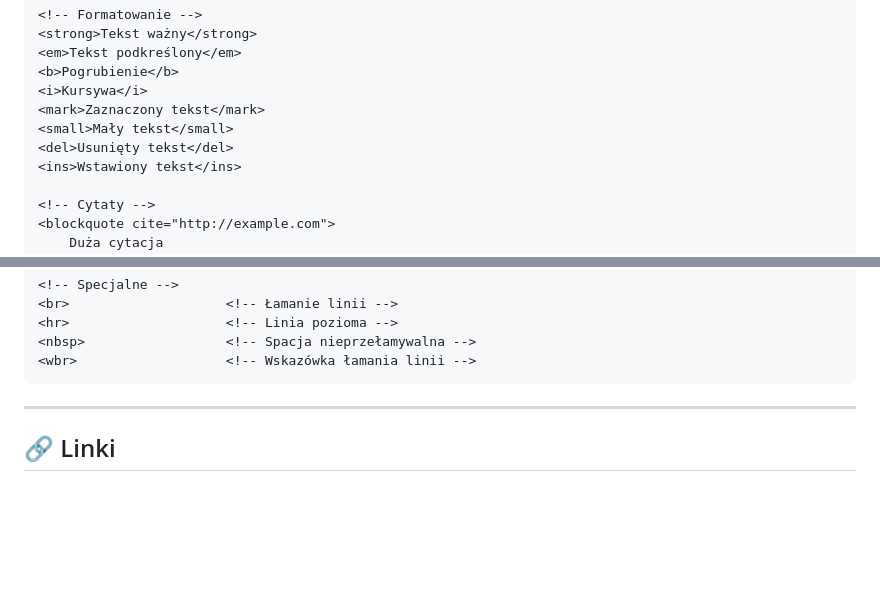
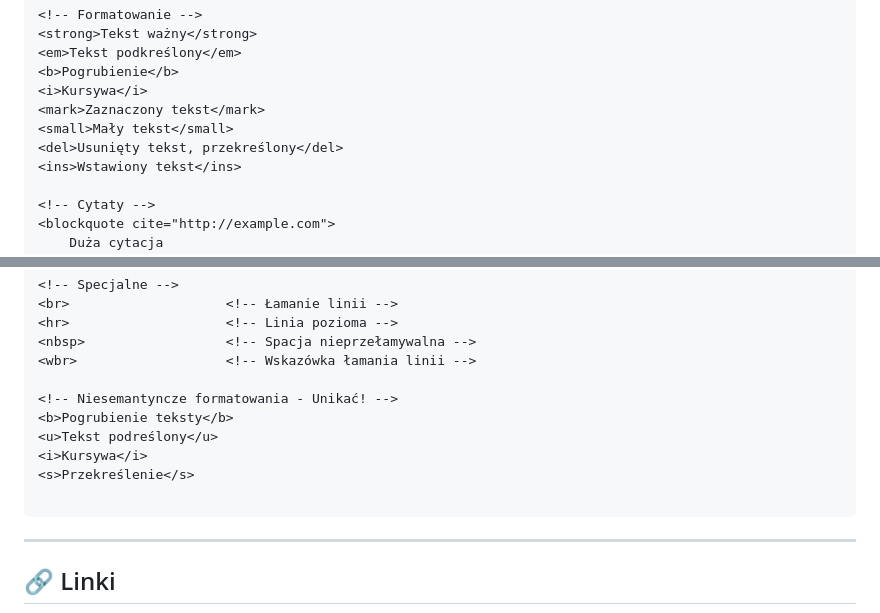
Before and after one commit to marcinlamparski/HTML5_kurs, a Markdown page: html_cheatsheet.md, 2 parts joined by grey strips. Drawn GitHub-style; blank space fills up the shorter version.

Commit message:
Update html_cheatsheet with non-semantic formatting
Added examples of non-semantic formatting elements.

````diff
--- a/html_cheatsheet.md
+++ b/html_cheatsheet.md
@@ -61,7 +61,7 @@ Szybka referencja wszystkich ważnych tagów, atrybutów i konceptów HTML5.
 <i>Kursywa</i>
 <mark>Zaznaczony tekst</mark>
 <small>Mały tekst</small>
-<del>Usunięty tekst</del>
+<del>Usunięty tekst, przekreślony</del>
 <ins>Wstawiony tekst</ins>
 
 <!-- Cytaty -->
@@ -82,6 +82,13 @@ Szybka referencja wszystkich ważnych tagów, atrybutów i konceptów HTML5.
 <hr>                    <!-- Linia pozioma -->
 <nbsp>                  <!-- Spacja nieprzełamywalna -->
 <wbr>                   <!-- Wskazówka łamania linii -->
+
+<!-- Niesemantyncze formatowania - Unikać! -->
+<b>Pogrubienie teksty</b>
+<u>Tekst podreślony</u>
+<i>Kursywa</i>
+<s>Przekreślenie</s>
+
 ```
 
 ---
````
